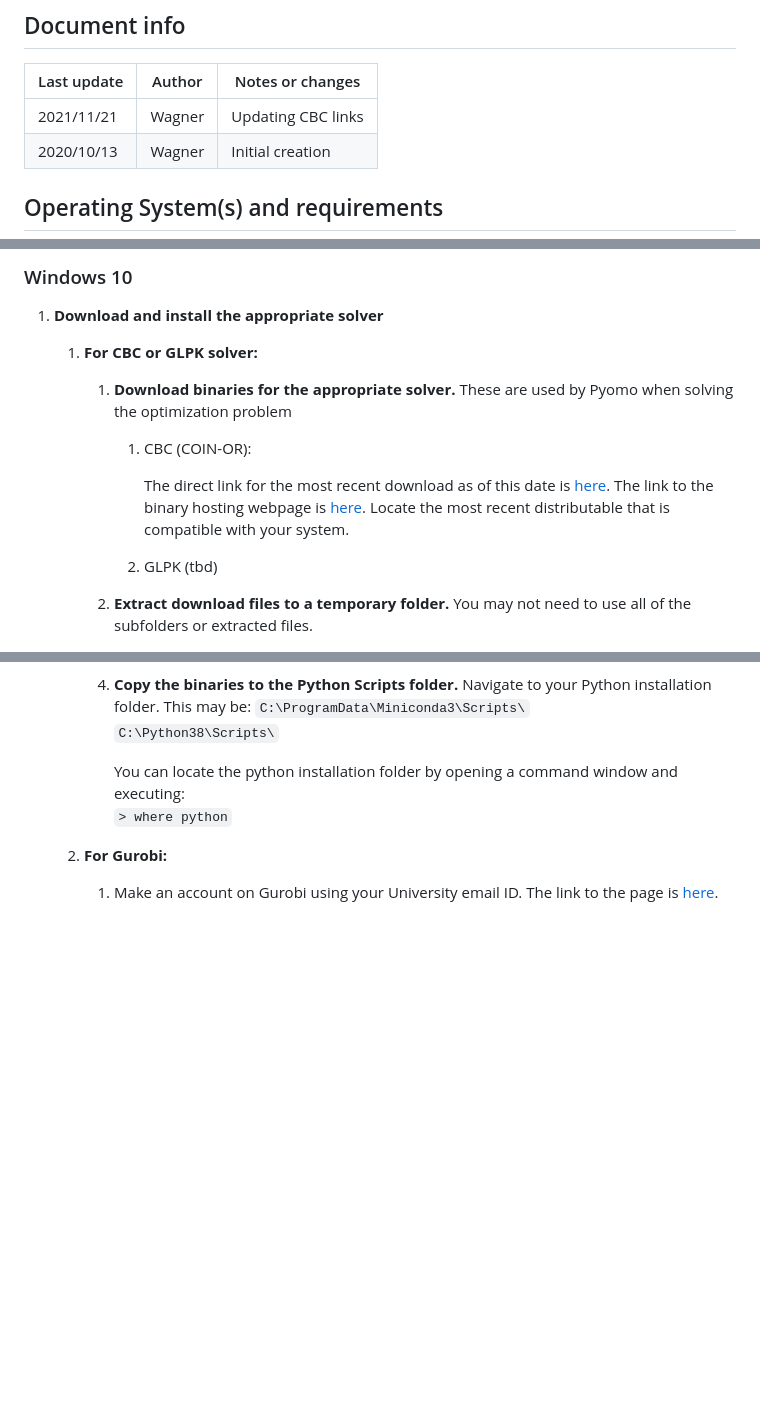
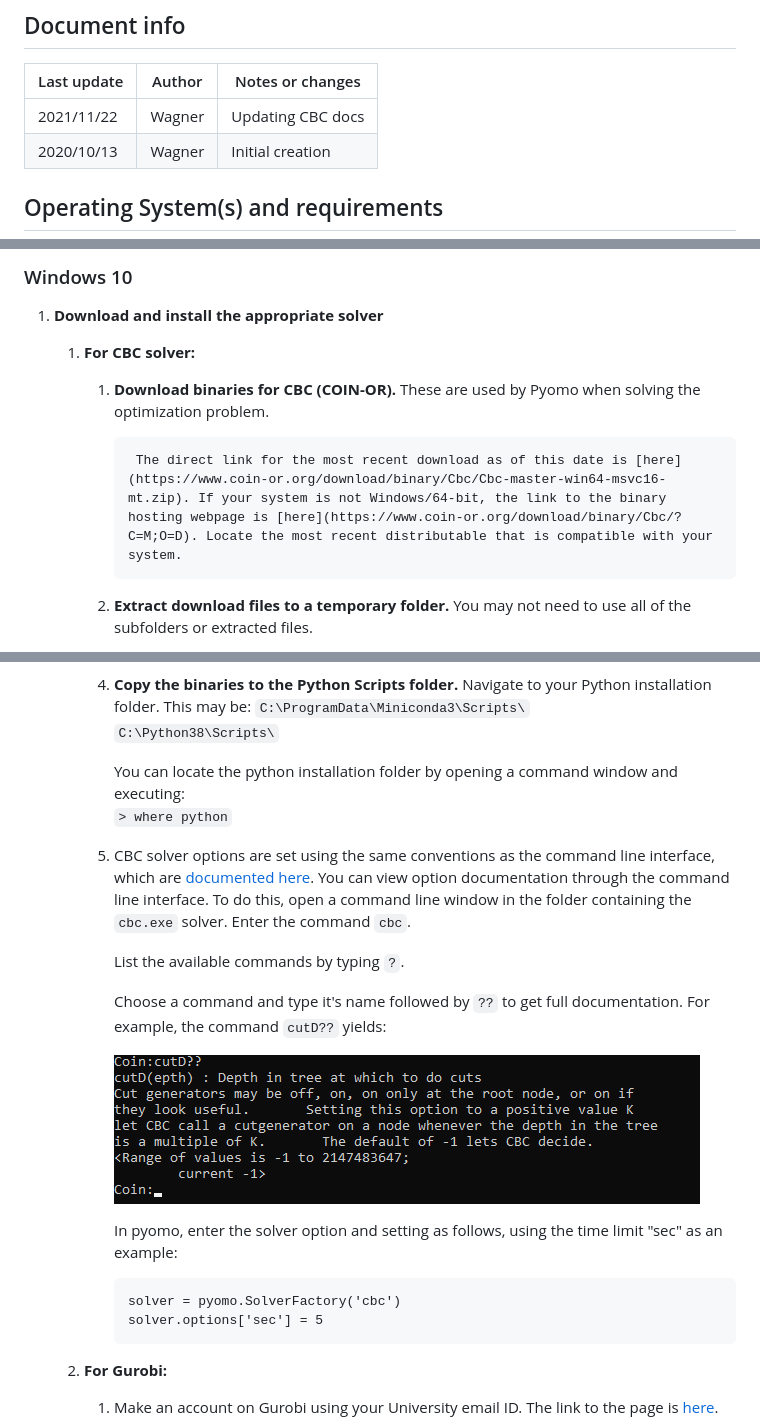
Before and after one commit to uw-esolab/docs, a Markdown page: pyomo/pyomo.md, 3 parts joined by grey strips. Rendered like a GitHub page; pictures changed too: pyomo/snip_cbc02-1.png (added); blank space fills up the shorter version.

Commit message:
updating pyomo cbc docs

````diff
--- a/pyomo/pyomo.md
+++ b/pyomo/pyomo.md
@@ -4,7 +4,7 @@
 
 | Last update | Author         | Notes or changes                    |
 |-------------|----------------|-------------------------------------|
-| 2021/11/21  | Wagner         | Updating CBC links                  |
+| 2021/11/22  | Wagner         | Updating CBC docs                   |
 | 2020/10/13  | Wagner         | Initial creation                    |
 
 
@@ -22,13 +22,10 @@ Configure Python 3+ installed on a local machine to be used with Pyomo, which is
 
 ### Windows 10
 1. **Download and install the appropriate solver**
-    1. **For CBC or GLPK solver:**
-        1. **Download binaries for the appropriate solver.** These are used by Pyomo when solving the optimization problem
-            1. CBC (COIN-OR):
+    1. **For CBC solver:**
+        1. **Download binaries for CBC (COIN-OR).** These are used by Pyomo when solving the optimization problem.
 
-                The direct link for the most recent download as of this date is [here](https://www.coin-or.org/download/binary/Cbc/Cbc-master-win64-msvc16-mt.zip). The link to the binary hosting webpage is [here](https://www.coin-or.org/download/binary/Cbc/?C=M;O=D). Locate the most recent distributable that is compatible with your system.
-
-            1. GLPK (tbd)
+                The direct link for the most recent download as of this date is [here](https://www.coin-or.org/download/binary/Cbc/Cbc-master-win64-msvc16-mt.zip). If your system is not Windows/64-bit, the link to the binary hosting webpage is [here](https://www.coin-or.org/download/binary/Cbc/?C=M;O=D). Locate the most recent distributable that is compatible with your system.
 
 
 
@@ -43,6 +40,23 @@ Configure Python 3+ installed on a local machine to be used with Pyomo, which is
 
             You can locate the python installation folder by opening a command window and executing:
             `> where python`
+
+        5. CBC solver options are set using the same conventions as the command line interface, which are [documented here](https://projects.coin-or.org/CoinBinary/export/1059/OptimizationSuite/trunk/Installer/files/doc/cbcCommandLine.pdf). You can view option documentation through the command line interface. To do this, open a command line window in the folder containing the `cbc.exe` solver. Enter the command `cbc`.
+
+            List the available commands by typing `?`.
+
+            Choose a command and type it's name followed by `??` to get full documentation. For example, the command `cutD??` yields:
+
+            ![CBC binary files](./snip_cbc02-1.png)
+
+
+            In pyomo, enter the solver option and setting as follows, using the time limit "sec" as an example:
+            ```
+            solver = pyomo.SolverFactory('cbc')
+            solver.options['sec'] = 5
+            ```
+
+
 
     2. **For Gurobi:**
         1. Make an account on Gurobi using your University email ID. The link to the page is [here](https://www.gurobi.com/).
````
